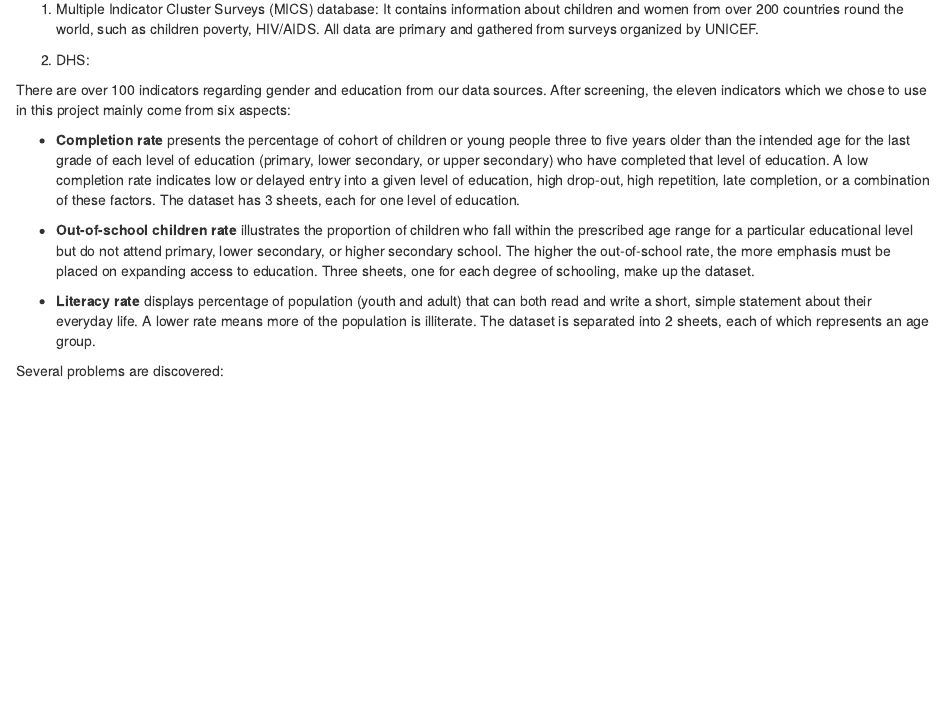
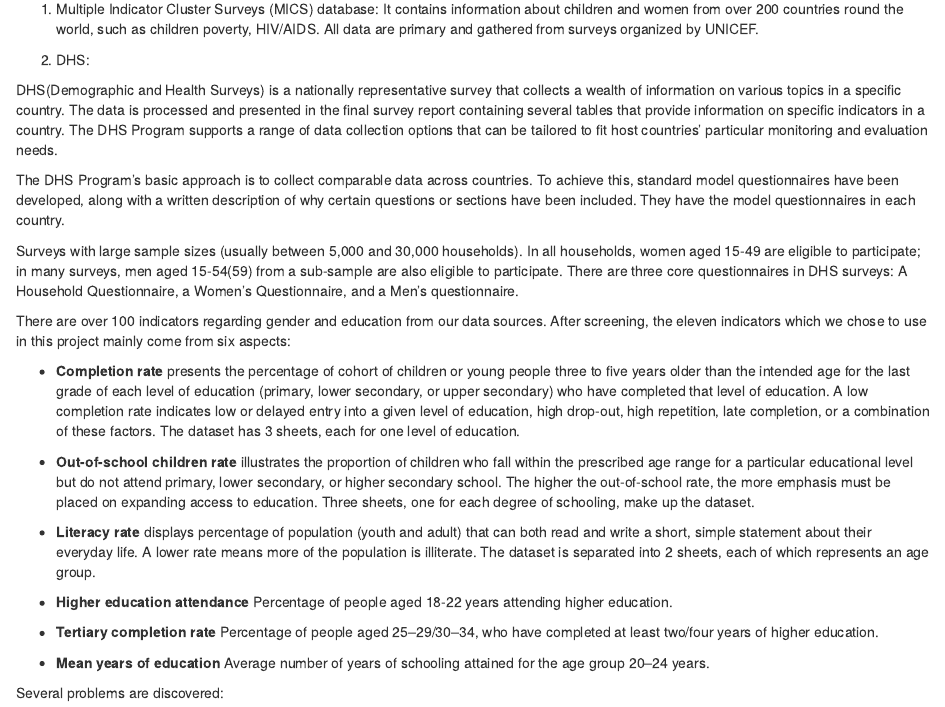
Before and after one commit to FinalProjectGroup34/GenderEducation, an R Markdown document (data.Rmd): the page in a window 1100 px wide, from 150 px down. Rendered offline with R 4.5, knitr and Pandoc, with nearby package versions; drawn as R Markdown's standard HTML page in place of the format the file asks for.

Commit message:
update the dhs

```diff
--- a/data.Rmd
+++ b/data.Rmd
@@ -9,6 +9,11 @@ Our proposed dataset was collected from multiple data sources over the past 10+
 
 2. DHS:
 
+DHS(Demographic and Health Surveys) is a nationally representative survey that collects a wealth of information on various topics in a specific country. The data is processed and presented in the final survey report containing several tables that provide information on specific indicators in a country. The DHS Program supports a range of data collection options that can be tailored to fit host countries’ particular monitoring and evaluation needs.
+
+The DHS Program’s basic approach is to collect comparable data across countries. To achieve this, standard model questionnaires have been developed, along with a written description of why certain questions or sections have been included. They have the model questionnaires in each country.
+
+Surveys with large sample sizes (usually between 5,000 and 30,000 households). In all households, women aged 15-49 are eligible to participate; in many surveys, men aged 15-54(59) from a sub-sample are also eligible to participate. There are three core questionnaires in DHS surveys: A Household Questionnaire, a Women’s Questionnaire, and a Men's questionnaire.
 
 There are over 100 indicators regarding gender and education from our data sources. After screening, the eleven indicators which we chose to use in this project mainly come from six aspects:
 
@@ -19,6 +24,11 @@ There are over 100 indicators regarding gender and education from our data sourc
 
 * **Literacy rate** displays percentage of population (youth and adult) that can both read and write a short, simple statement about their everyday life. A lower rate means more of the population is illiterate. The dataset is separated into 2 sheets, each of which represents an age group.
 
+* **Higher education attendance** Percentage of people aged 18-22 years attending higher education.
+
+* **Tertiary completion rate** Percentage of people aged 25–29/30–34, who have completed at least two/four years of higher education.
+
+* **Mean years of education** Average number of years of schooling attained for the age group 20–24 years.
 
 
 Several problems are discovered:
```
